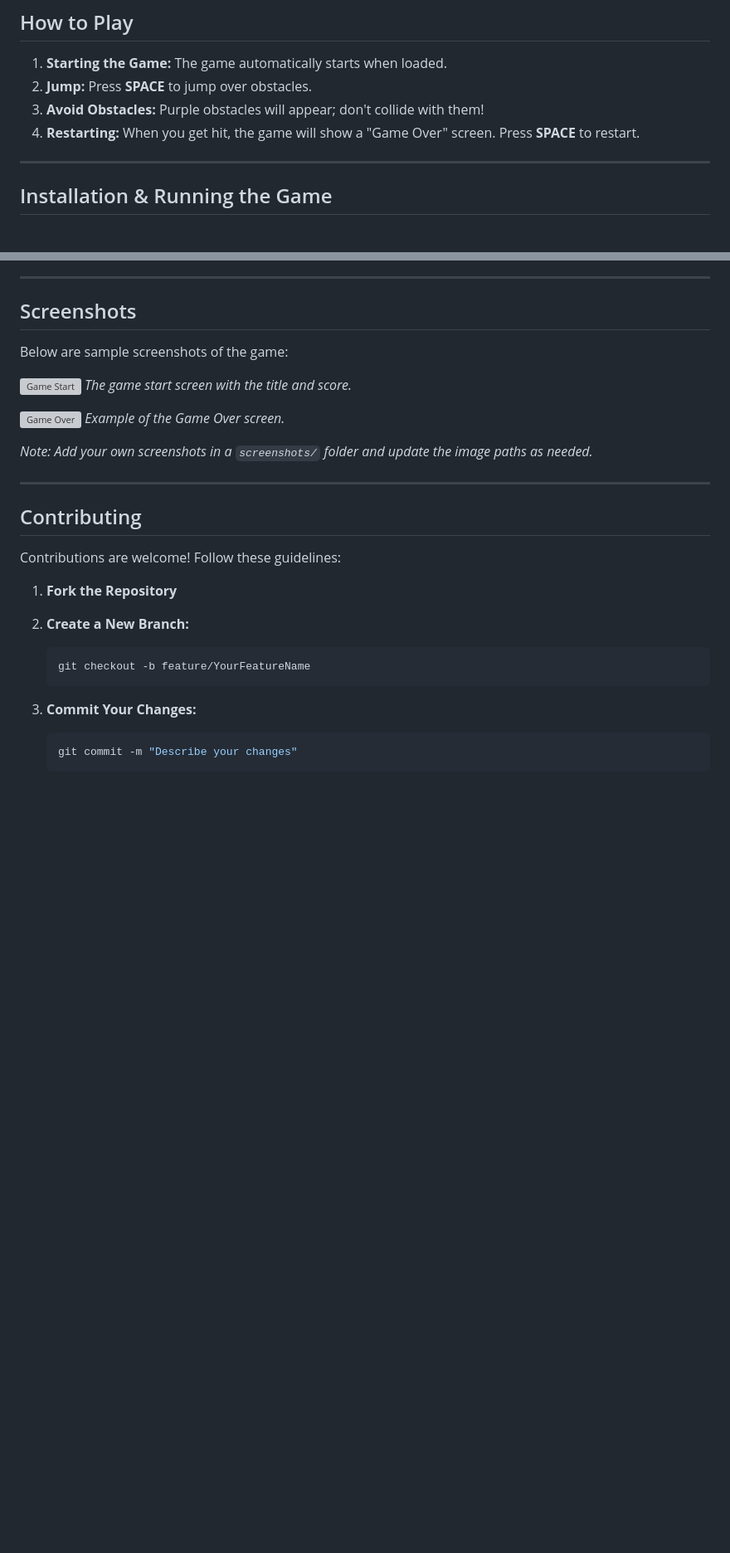
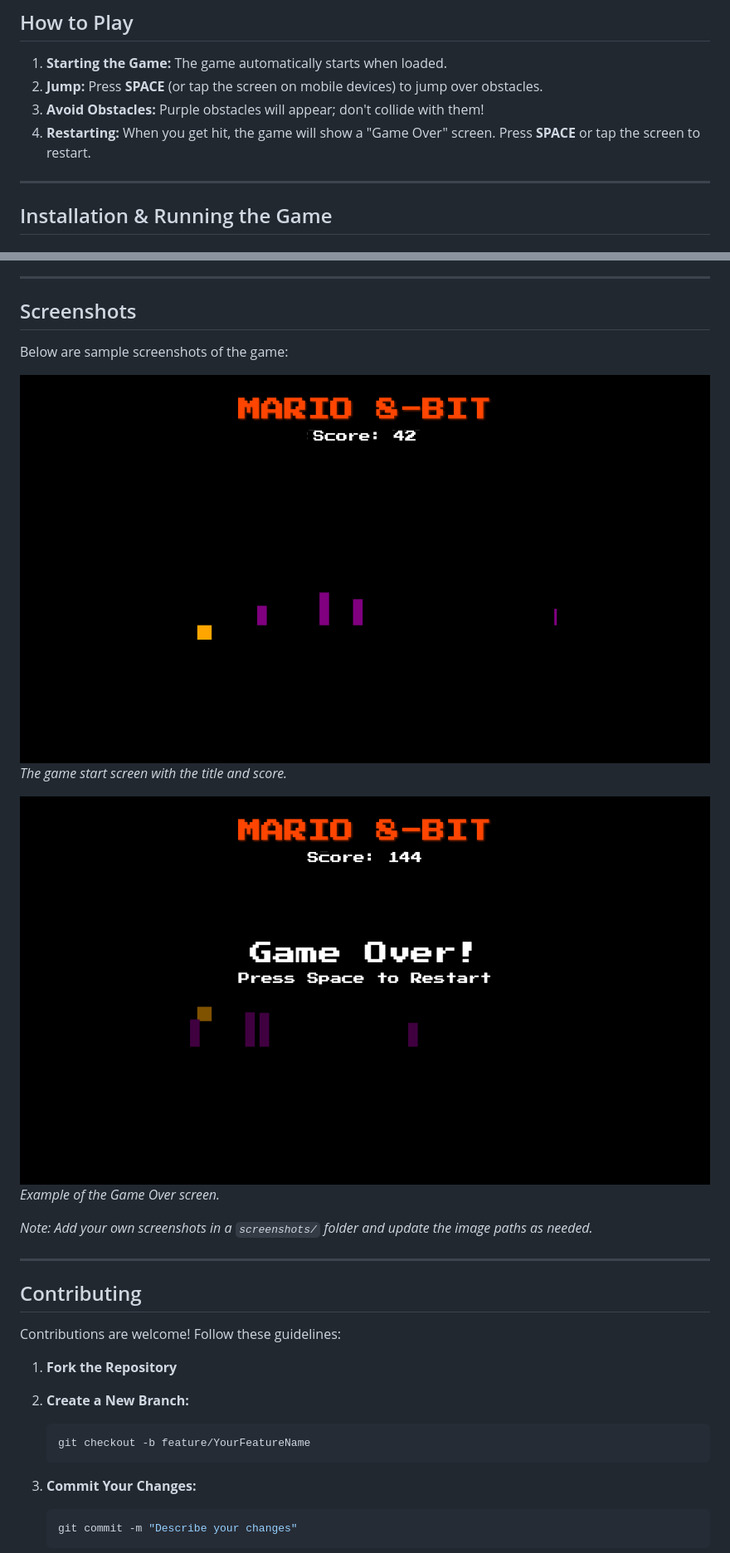
Before and after one commit to hkhaira/mario-8-bit, a Markdown page: README.md, 2 parts joined by grey strips. Shown: that part at 83% size. GitHub-like rendering; blank space fills up the shorter version; grey boxes are pictures that could not be loaded.

```diff
--- a/README.md
+++ b/README.md
@@ -31,9 +33,9 @@ A simple yet fun 8-bit style jumping game built with JavaScript and HTML5 Canvas
 ## How to Play
 
 1. **Starting the Game:** The game automatically starts when loaded.
-2. **Jump:** Press **SPACE** to jump over obstacles.
+2. **Jump:** Press **SPACE** (or tap the screen on mobile devices) to jump over obstacles.
 3. **Avoid Obstacles:** Purple obstacles will appear; don't collide with them!
-4. **Restarting:** When you get hit, the game will show a "Game Over" screen. Press **SPACE** to restart.
+4. **Restarting:** When you get hit, the game will show a "Game Over" screen. Press **SPACE** or tap the screen to restart.
 
 ---
 
@@ -114,10 +116,10 @@ After editing your code, simply refresh the page in your browser (or restart the
 
 Below are sample screenshots of the game:
 
-![Game Start](screenshots/game-start.png)
+![Game Start](screenshots/newgame.png)
 *The game start screen with the title and score.*
 
-![Game Over](screenshots/game-over.png)
+![Game Over](screenshots/gameover.png)
 *Example of the Game Over screen.*
 
 *Note: Add your own screenshots in a `screenshots/` folder and update the image paths as needed.*
```
Also changed, not shown: other parts of README.md (+3 -1 lines).
